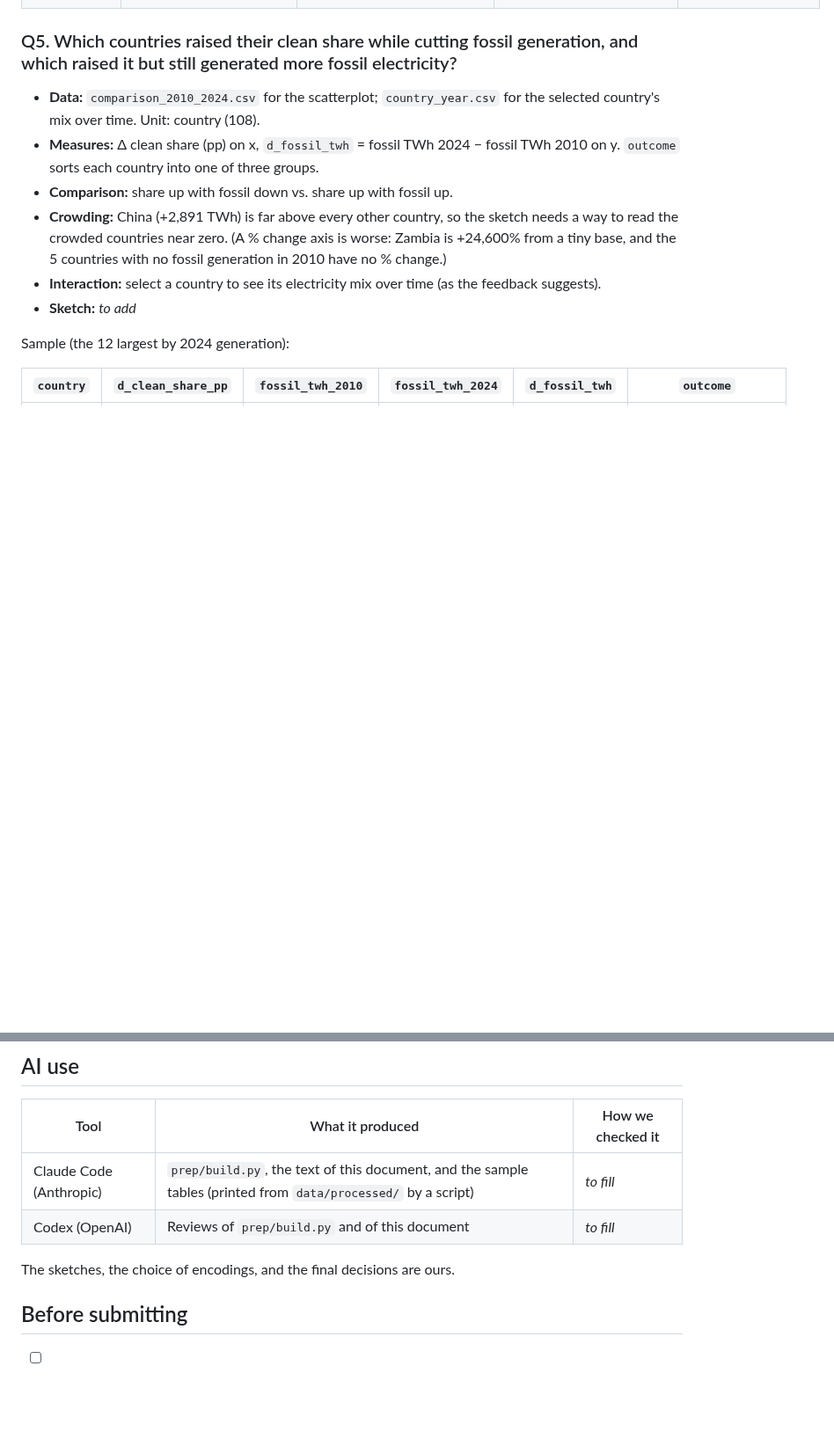
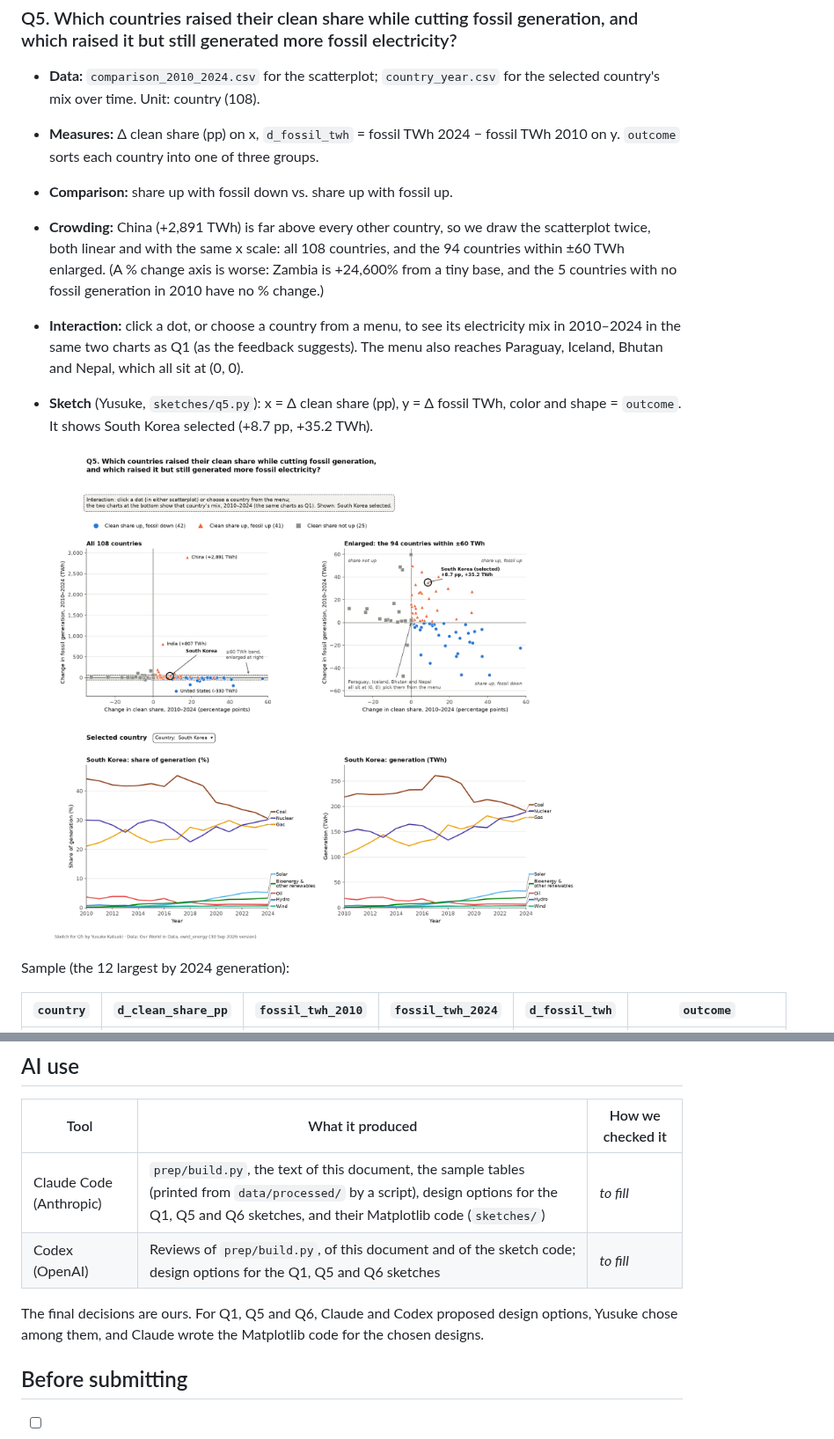
Before and after one commit to Yahtze/InfoViz-Aurum, a Markdown page: deliverables/m2.md, 2 parts joined by grey strips. Shown at 88% size. Rendered like a GitHub page; pictures changed too: sketches/q5.png (added); blank space fills up the shorter version.

```diff
--- a/deliverables/m2.md
+++ b/deliverables/m2.md
@@ -167,10 +171,15 @@ Sample (10 largest increases):
 - **Data:** `comparison_2010_2024.csv` for the scatterplot; `country_year.csv` for the selected country's mix over time. Unit: country (108).
 - **Measures:** Δ clean share (pp) on x, `d_fossil_twh` = fossil TWh 2024 − fossil TWh 2010 on y. `outcome` sorts each country into one of three groups.
 - **Comparison:** share up with fossil down vs. share up with fossil up.
-- **Crowding:** China (+2,891 TWh) is far above every other country, so the sketch needs a way to read the crowded countries near zero.
+- **Crowding:** China (+2,891 TWh) is far above every other country, so we draw the scatterplot twice, both linear and with the same x scale:
+  all 108 countries, and the 94 countries within ±60 TWh enlarged.
   (A % change axis is worse: Zambia is +24,600% from a tiny base, and the 5 countries with no fossil generation in 2010 have no % change.)
-- **Interaction:** select a country to see its electricity mix over time (as the feedback suggests).
-- **Sketch:** _to add_
+- **Interaction:** click a dot, or choose a country from a menu, to see its electricity mix in 2010–2024 in the same two charts as Q1 (as the feedback suggests).
+  The menu also reaches Paraguay, Iceland, Bhutan and Nepal, which all sit at (0, 0).
+- **Sketch** (Yusuke, `sketches/q5.py`): x = Δ clean share (pp), y = Δ fossil TWh, color and shape = `outcome`.
+  It shows South Korea selected (+8.7 pp, +35.2 TWh).
+
+  ![Q5 sketch](../sketches/q5.png)
 
 Sample (the 12 largest by 2024 generation):
 
@@ -228,10 +241,10 @@ Sample (the 6 pairs with the closest demand growth, one country from each group;
 
 | Tool | What it produced | How we checked it |
 |---|---|---|
-| Claude Code (Anthropic) | `prep/build.py`, the text of this document, and the sample tables (printed from `data/processed/` by a script) | _to fill_ |
-| Codex (OpenAI) | Reviews of `prep/build.py` and of this document | _to fill_ |
+| Claude Code (Anthropic) | `prep/build.py`, the text of this document, the sample tables (printed from `data/processed/` by a script), design options for the Q1, Q5 and Q6 sketches, and their Matplotlib code (`sketches/`) | _to fill_ |
+| Codex (OpenAI) | Reviews of `prep/build.py`, of this document and of the sketch code; design options for the Q1, Q5 and Q6 sketches | _to fill_ |
 
-The sketches, the choice of encodings, and the final decisions are ours.
+The final decisions are ours. For Q1, Q5 and Q6, Claude and Codex proposed design options, Yusuke chose among them, and Claude wrote the Matplotlib code for the chosen designs.
 
 ## Before submitting
 
```
Also changed, not shown: other parts of deliverables/m2.md (+16 -8 lines), README.md (+2 -0 lines), sketches/q1.png (added), sketches/q6.png (added), 5 other files.
